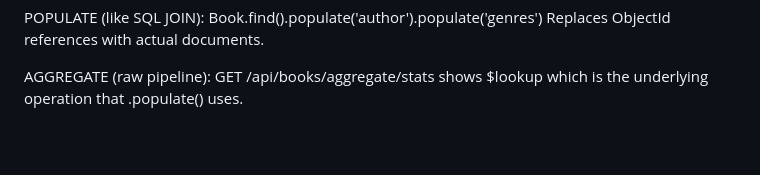
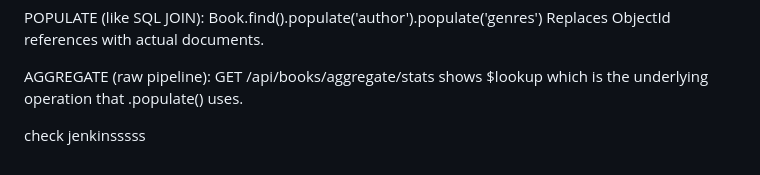
Before and after one commit to shivanshi-git/mongodb-crud, a Markdown page: README.md, the part around the change. Rendered like a GitHub page; blank space fills up the shorter version.

```diff
--- a/README.md
+++ b/README.md
@@ -93,3 +93,6 @@ POPULATE (like SQL JOIN):
 AGGREGATE (raw pipeline):
   GET /api/books/aggregate/stats shows $lookup which is the
   underlying operation that .populate() uses.
+
+
+check jenkinsssss
```
